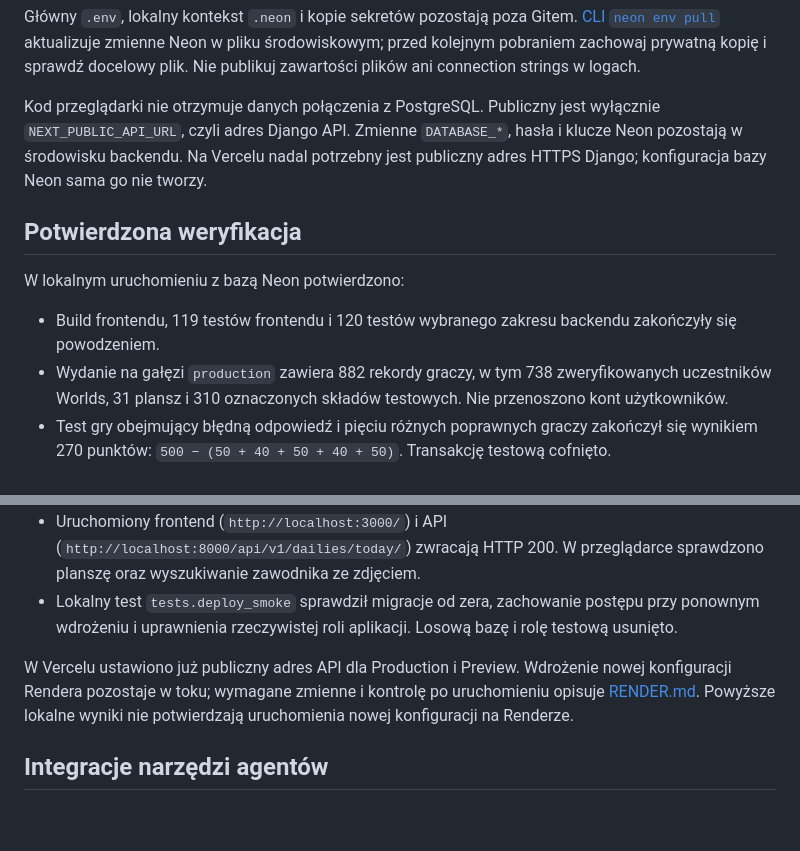
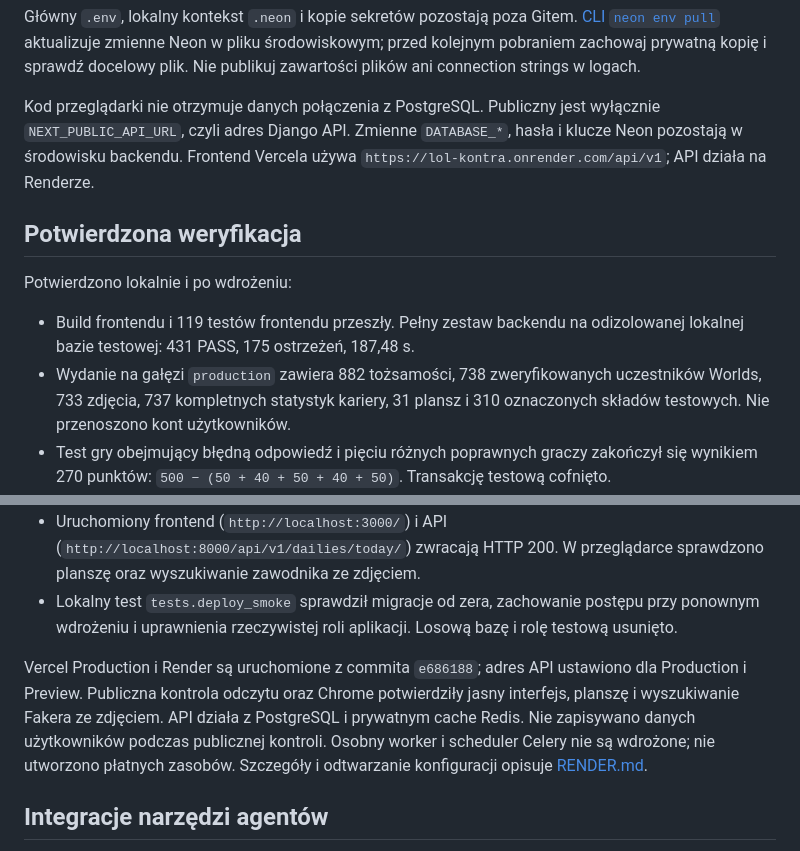
Before and after one commit to Axword/lol-kontra, a Markdown page: docs/NEON.md, 2 parts joined by grey strips. Rendered like a GitHub page; blank space fills up the shorter version.

```diff
--- a/docs/NEON.md
+++ b/docs/NEON.md
@@ -32,14 +32,14 @@ Według [dokumentacji Neon](https://neon.com/docs/connect/connection-pooling), p
 
 Główny `.env`, lokalny kontekst `.neon` i kopie sekretów pozostają poza Gitem. [CLI `neon env pull`](https://neon.com/docs/cli/env) aktualizuje zmienne Neon w pliku środowiskowym; przed kolejnym pobraniem zachowaj prywatną kopię i sprawdź docelowy plik. Nie publikuj zawartości plików ani connection strings w logach.
 
-Kod przeglądarki nie otrzymuje danych połączenia z PostgreSQL. Publiczny jest wyłącznie `NEXT_PUBLIC_API_URL`, czyli adres Django API. Zmienne `DATABASE_*`, hasła i klucze Neon pozostają w środowisku backendu. Na Vercelu nadal potrzebny jest publiczny adres HTTPS Django; konfiguracja bazy Neon sama go nie tworzy.
+Kod przeglądarki nie otrzymuje danych połączenia z PostgreSQL. Publiczny jest wyłącznie `NEXT_PUBLIC_API_URL`, czyli adres Django API. Zmienne `DATABASE_*`, hasła i klucze Neon pozostają w środowisku backendu. Frontend Vercela używa `https://lol-kontra.onrender.com/api/v1`; API działa na Renderze.
 
 ## Potwierdzona weryfikacja
 
-W lokalnym uruchomieniu z bazą Neon potwierdzono:
+Potwierdzono lokalnie i po wdrożeniu:
 
-- Build frontendu, 119 testów frontendu i 120 testów wybranego zakresu backendu zakończyły się powodzeniem.
-- Wydanie na gałęzi `production` zawiera 882 rekordy graczy, w tym 738 zweryfikowanych uczestników Worlds, 31 plansz i 310 oznaczonych składów testowych. Nie przenoszono kont użytkowników.
+- Build frontendu i 119 testów frontendu przeszły. Pełny zestaw backendu na odizolowanej lokalnej bazie testowej: 431 PASS, 175 ostrzeżeń, 187,48 s.
+- Wydanie na gałęzi `production` zawiera 882 tożsamości, 738 zweryfikowanych uczestników Worlds, 733 zdjęcia, 737 kompletnych statystyk kariery, 31 plansz i 310 oznaczonych składów testowych. Nie przenoszono kont użytkowników.
 - Test gry obejmujący błędną odpowiedź i pięciu różnych poprawnych graczy zakończył się wynikiem 270 punktów: `500 − (50 + 40 + 50 + 40 + 50)`. Transakcję testową cofnięto.
 - Połączenia direct i pooled raportowały aktywne TLS. Ponowne wykonanie `bootstrap_database` nie zmieniło sum kontrolnych ośmiu sprawdzonych tabel.
 - Ograniczona rola aplikacji nie mogła wykonywać DDL ani zapisywać historii migracji.
@@ -47,7 +47,7 @@ W lokalnym uruchomieniu z bazą Neon potwierdzono:
 - Uruchomiony frontend (`http://localhost:3000/`) i API (`http://localhost:8000/api/v1/dailies/today/`) zwracają HTTP 200. W przeglądarce sprawdzono planszę oraz wyszukiwanie zawodnika ze zdjęciem.
 - Lokalny test `tests.deploy_smoke` sprawdził migracje od zera, zachowanie postępu przy ponownym wdrożeniu i uprawnienia rzeczywistej roli aplikacji. Losową bazę i rolę testową usunięto.
 
-W Vercelu ustawiono już publiczny adres API dla Production i Preview. Wdrożenie nowej konfiguracji Rendera pozostaje w toku; wymagane zmienne i kontrolę po uruchomieniu opisuje [RENDER.md](RENDER.md). Powyższe lokalne wyniki nie potwierdzają uruchomienia nowej konfiguracji na Renderze.
+Vercel Production i Render są uruchomione z commita `e686188`; adres API ustawiono dla Production i Preview. Publiczna kontrola odczytu oraz Chrome potwierdziły jasny interfejs, planszę i wyszukiwanie Fakera ze zdjęciem. API działa z PostgreSQL i prywatnym cache Redis. Nie zapisywano danych użytkowników podczas publicznej kontroli. Osobny worker i scheduler Celery nie są wdrożone; nie utworzono płatnych zasobów. Szczegóły i odtwarzanie konfiguracji opisuje [RENDER.md](RENDER.md).
 
 ## Integracje narzędzi agentów
 
```
Also changed, not shown: docs/DEPLOYMENT.md (+2 -2 lines), docs/RENDER.md (+17 -6 lines).
